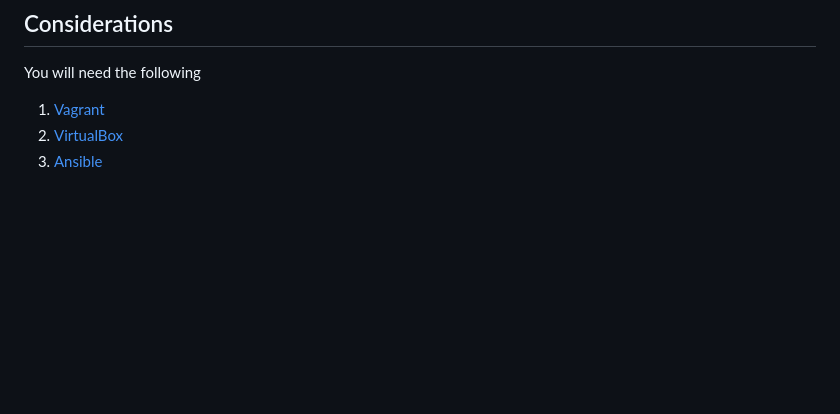
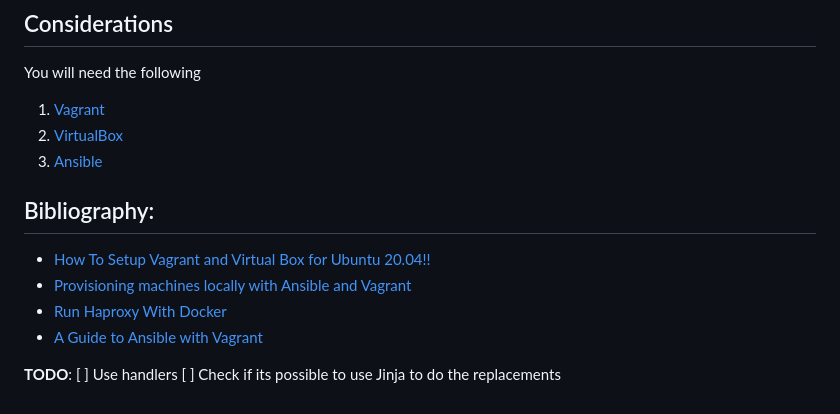
Before and after one commit to radicaled42/api-proxy, a Markdown page: README.md, the part around the change. GitHub-like rendering; blank space fills up the shorter version.

Commit message:
feat: add bibliography and todo

```diff
--- a/README.md
+++ b/README.md
@@ -208,3 +208,13 @@ You will need the following
 1. [Vagrant](https://www.vagrantup.com/)
 2. [VirtualBox](https://www.virtualbox.org/)
 3. [Ansible](https://www.ansible.com/)
+
+## Bibliography:
+- [How To Setup Vagrant and Virtual Box for Ubuntu 20.04!!](https://medium.com/devops-dudes/how-to-setup-vagrant-and-virtual-box-for-ubuntu-20-04-7374bf9cc3fa)
+- [Provisioning machines locally with Ansible and Vagrant](https://stribny.name/blog/provisioning-ansible-vagrant/)
+- [Run Haproxy With Docker](https://www.haproxy.com/blog/how-to-run-haproxy-with-docker#run-haproxy-with-docker)
+- [A Guide to Ansible with Vagrant](https://medium.com/@alokkavilkar/a-guide-to-ansible-with-vagrant-6fccf9c49591)
+
+**TODO**:
+[ ] Use handlers
+[ ] Check if its possible to use Jinja to do the replacements
```
